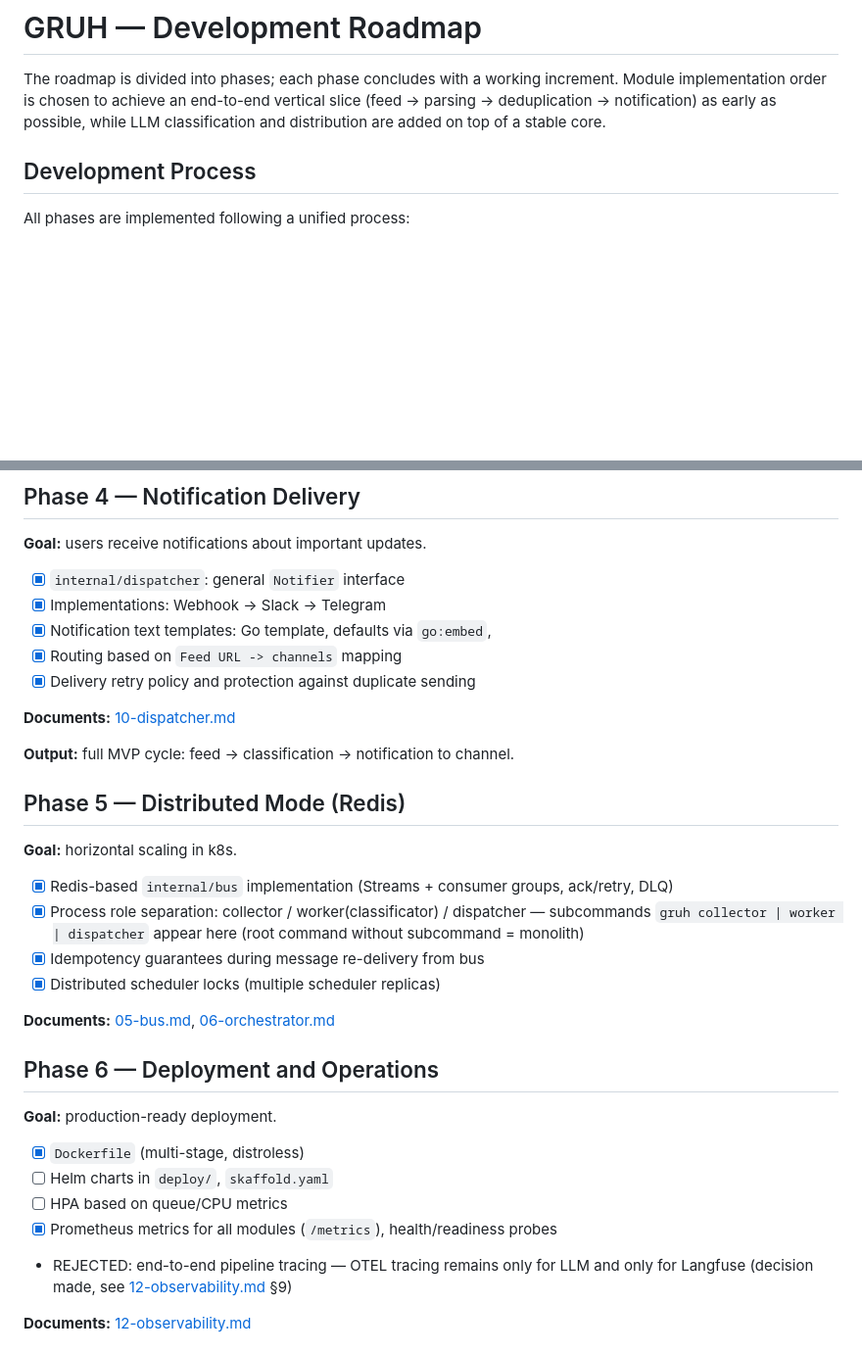
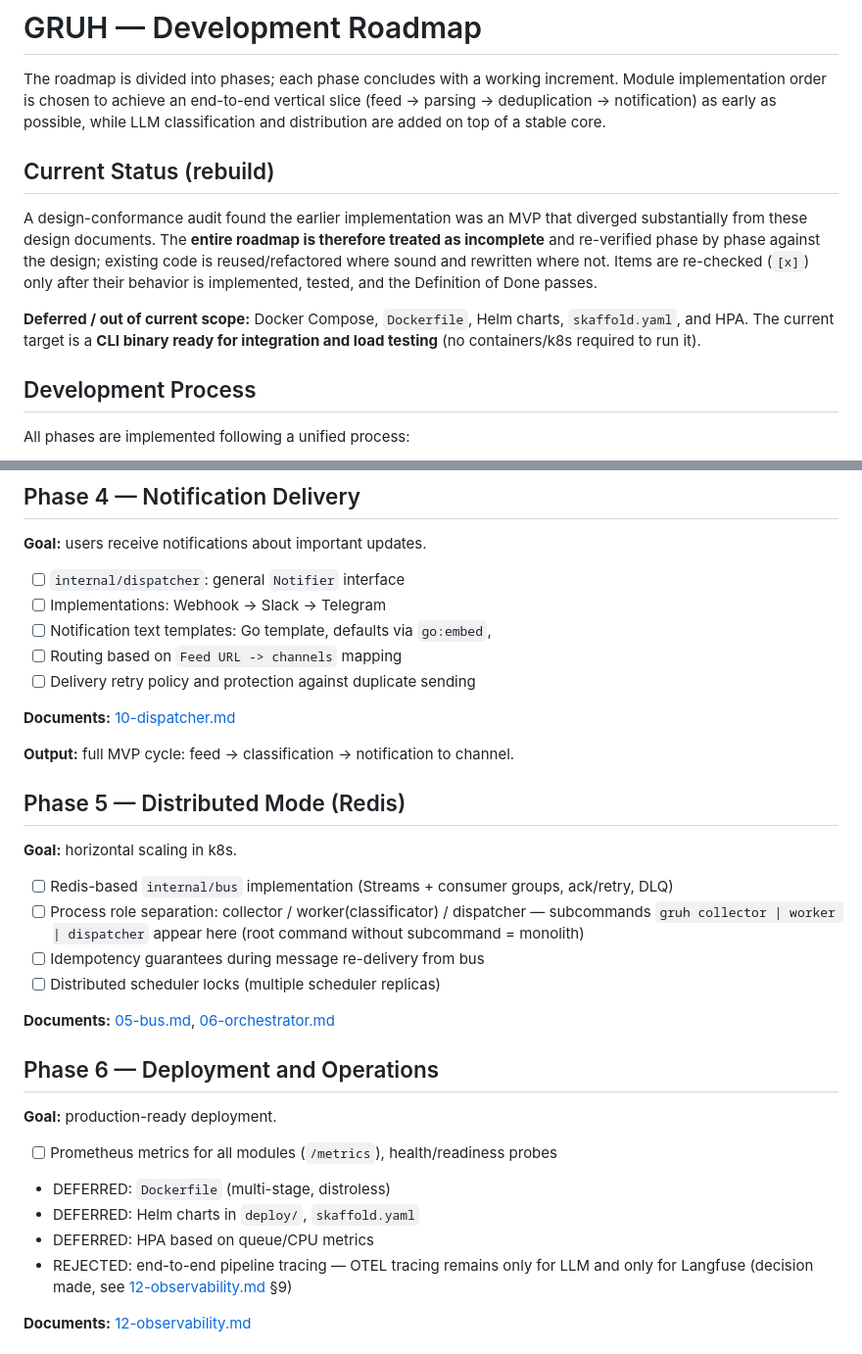
Before and after one commit to JetManiack/go-rss-update-handler, a Markdown page: docs/design/ROADMAP.md, 2 parts joined by grey strips. Shown at 98% size. Drawn GitHub-style; blank space fills up the shorter version.

```diff
--- a/docs/design/ROADMAP.md
+++ b/docs/design/ROADMAP.md
@@ -2,6 +2,18 @@
 
 The roadmap is divided into phases; each phase concludes with a working increment.
 Module implementation order is chosen to achieve an end-to-end vertical slice (feed → parsing → deduplication → notification) as early as possible, while LLM classification and distribution are added on top of a stable core.
+
+## Current Status (rebuild)
+
+A design-conformance audit found the earlier implementation was an MVP that diverged
+substantially from these design documents. The **entire roadmap is therefore treated as
+incomplete** and re-verified phase by phase against the design; existing code is reused/refactored
+where sound and rewritten where not. Items are re-checked (`[x]`) only after their behavior is
+implemented, tested, and the Definition of Done passes.
+
+**Deferred / out of current scope:** Docker Compose, `Dockerfile`, Helm charts, `skaffold.yaml`,
+and HPA. The current target is a **CLI binary ready for integration and load testing** (no
+containers/k8s required to run it).
 
 ## Development Process
 
@@ -93,11 +105,11 @@ All phases are implemented following a unified process:
 
 **Goal:** users receive notifications about important updates.
 
-- [x] `internal/dispatcher`: general `Notifier` interface
-- [x] Implementations: Webhook → Slack → Telegram
-- [x] Notification text templates: Go template, defaults via `go:embed`,
-- [x] Routing based on `Feed URL -> channels` mapping
-- [x] Delivery retry policy and protection against duplicate sending
+- [ ] `internal/dispatcher`: general `Notifier` interface
+- [ ] Implementations: Webhook → Slack → Telegram
+- [ ] Notification text templates: Go template, defaults via `go:embed`,
+- [ ] Routing based on `Feed URL -> channels` mapping
+- [ ] Delivery retry policy and protection against duplicate sending
 
 **Documents:** [10-dispatcher.md](modules/10-dispatcher.md)
 
@@ -107,11 +119,11 @@ All phases are implemented following a unified process:
 
 **Goal:** horizontal scaling in k8s.
 
-- [x] Redis-based `internal/bus` implementation (Streams + consumer groups, ack/retry, DLQ)
-- [x] Process role separation: collector / worker(classificator) / dispatcher —
+- [ ] Redis-based `internal/bus` implementation (Streams + consumer groups, ack/retry, DLQ)
+- [ ] Process role separation: collector / worker(classificator) / dispatcher —
   subcommands `gruh collector | worker | dispatcher` appear here (root command without subcommand = monolith)
-- [x] Idempotency guarantees during message re-delivery from bus
-- [x] Distributed scheduler locks (multiple scheduler replicas)
+- [ ] Idempotency guarantees during message re-delivery from bus
+- [ ] Distributed scheduler locks (multiple scheduler replicas)
 
 **Documents:** [05-bus.md](modules/05-bus.md), [06-orchestrator.md](modules/06-orchestrator.md)
 
@@ -119,10 +131,10 @@ All phases are implemented following a unified process:
 
 **Goal:** production-ready deployment.
 
-- [x] `Dockerfile` (multi-stage, distroless)
-- [ ] Helm charts in `deploy/`, `skaffold.yaml`
-- [ ] HPA based on queue/CPU metrics
-- [x] Prometheus metrics for all modules (`/metrics`), health/readiness probes
+- [ ] Prometheus metrics for all modules (`/metrics`), health/readiness probes
+- DEFERRED: `Dockerfile` (multi-stage, distroless)
+- DEFERRED: Helm charts in `deploy/`, `skaffold.yaml`
+- DEFERRED: HPA based on queue/CPU metrics
 - REJECTED: end-to-end pipeline tracing — OTEL tracing remains only for LLM
   and only for Langfuse (decision made, see [12-observability.md](modules/12-observability.md) §9)
 
```
Also changed, not shown: other parts of docs/design/ROADMAP.md (+26 -26 lines).
